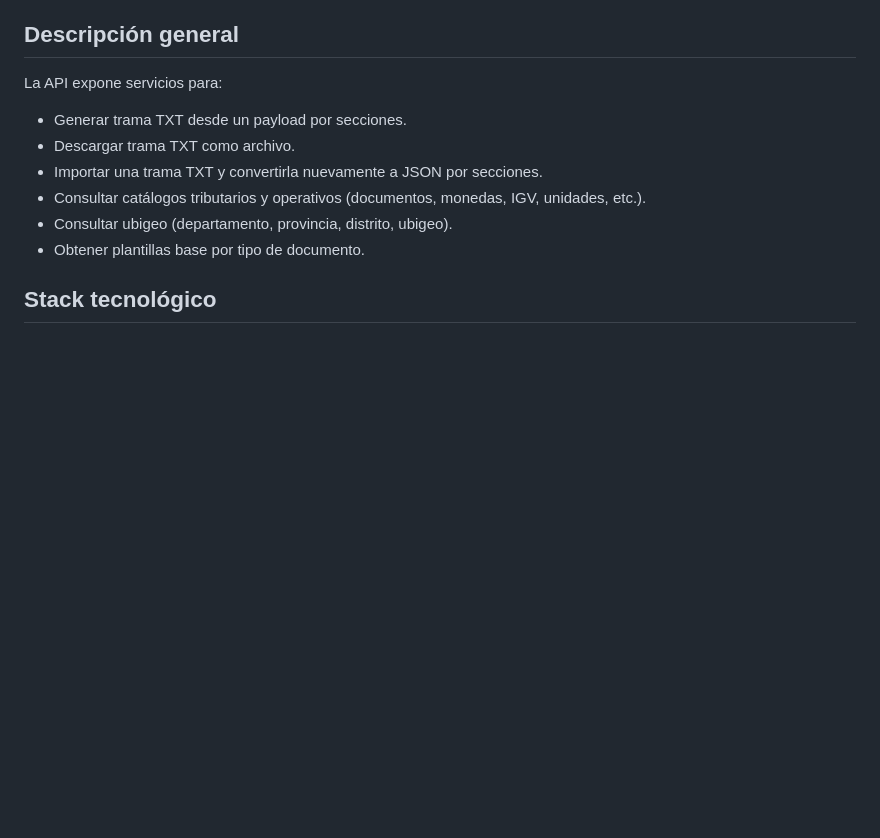
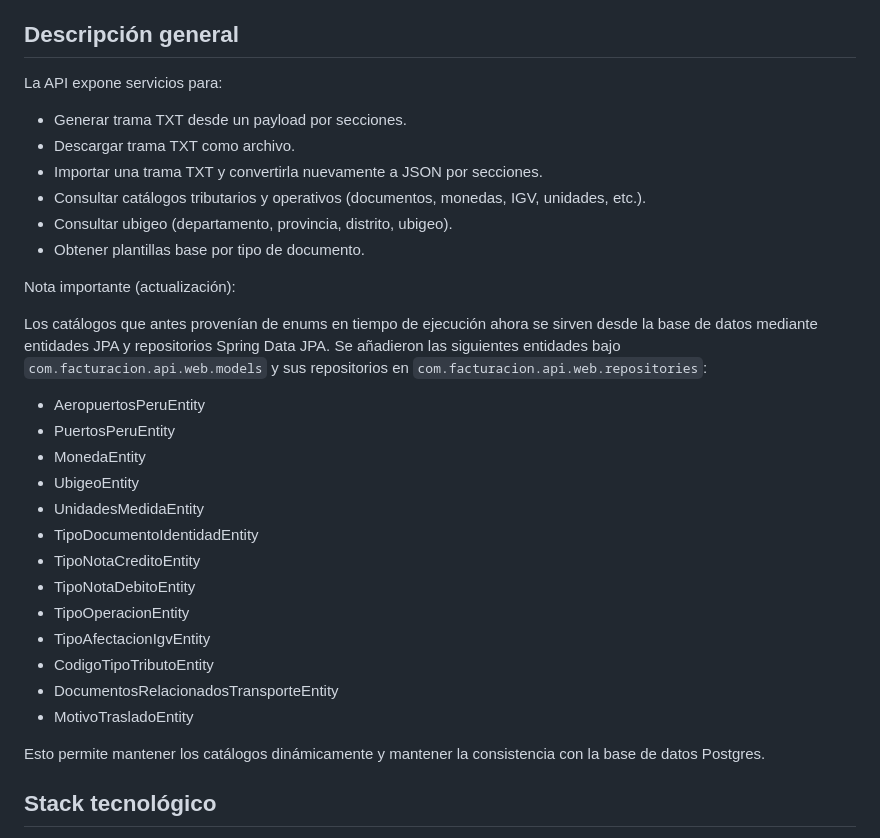
Before and after one commit to arleyS3/Facturacion-web, a Markdown page: src/backend/README.md, the part around the change. GitHub-like rendering; blank space fills up the shorter version.

Commit message:
docs: actualizar README backend con integración de catálogos desde BD y nuevas entidades/repositories

```diff
--- a/src/backend/README.md
+++ b/src/backend/README.md
@@ -26,6 +26,27 @@ La API expone servicios para:
 - Consultar catálogos tributarios y operativos (documentos, monedas, IGV, unidades, etc.).
 - Consultar ubigeo (departamento, provincia, distrito, ubigeo).
 - Obtener plantillas base por tipo de documento.
+
+Nota importante (actualización):
+
+Los catálogos que antes provenían de enums en tiempo de ejecución ahora se sirven desde la base de datos mediante entidades JPA y repositorios Spring Data JPA.
+Se añadieron las siguientes entidades bajo `com.facturacion.api.web.models` y sus repositorios en `com.facturacion.api.web.repositories`:
+
+- AeropuertosPeruEntity
+- PuertosPeruEntity
+- MonedaEntity
+- UbigeoEntity
+- UnidadesMedidaEntity
+- TipoDocumentoIdentidadEntity
+- TipoNotaCreditoEntity
+- TipoNotaDebitoEntity
+- TipoOperacionEntity
+- TipoAfectacionIgvEntity
+- CodigoTipoTributoEntity
+- DocumentosRelacionadosTransporteEntity
+- MotivoTrasladoEntity
+
+Esto permite mantener los catálogos dinámicamente y mantener la consistencia con la base de datos Postgres.
 
 ## Stack tecnológico
 
```
